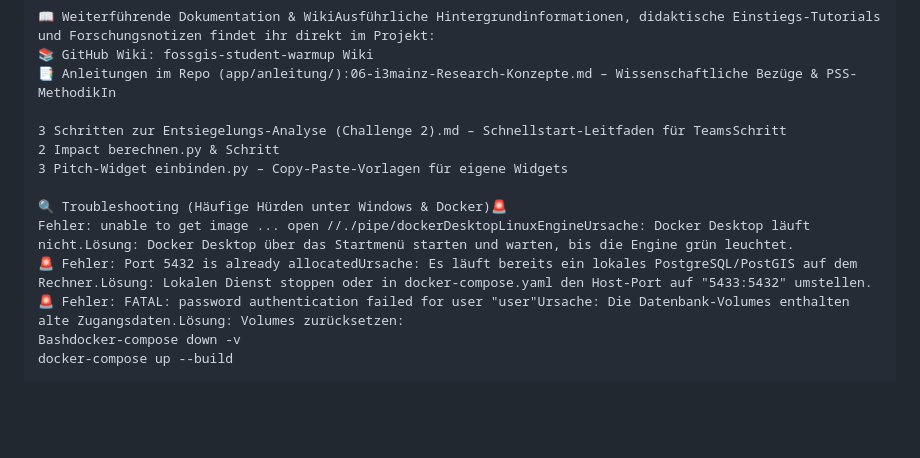
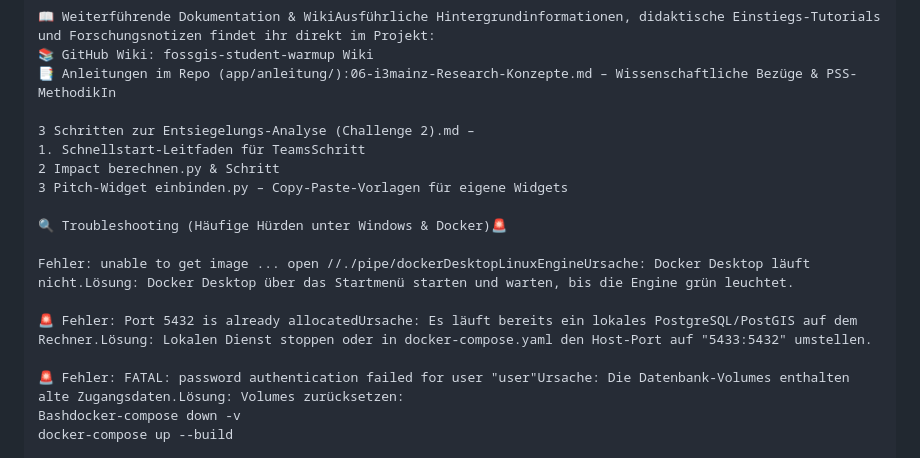
Before and after one commit to sosimple83/fossgis-student-warmup, a Markdown page: ReadMe.md, the part around one of its changes. Rendered like a GitHub page; blank space fills up the shorter version.

```diff
--- a/ReadMe.md
+++ b/ReadMe.md
@@ -68,13 +77,17 @@ python prepare_berlin.py
 📚 GitHub Wiki: fossgis-student-warmup Wiki
 📑 Anleitungen im Repo (app/anleitung/):06-i3mainz-Research-Konzepte.md – Wissenschaftliche Bezüge & PSS-MethodikIn
 
-3 Schritten zur Entsiegelungs-Analyse (Challenge 2).md – Schnellstart-Leitfaden für TeamsSchritt
+3 Schritten zur Entsiegelungs-Analyse (Challenge 2).md –
+1. Schnellstart-Leitfaden für TeamsSchritt
 2 Impact berechnen.py & Schritt
 3 Pitch-Widget einbinden.py – Copy-Paste-Vorlagen für eigene Widgets
 
 🔍 Troubleshooting (Häufige Hürden unter Windows & Docker)🚨
+
 Fehler: unable to get image ... open //./pipe/dockerDesktopLinuxEngineUrsache: Docker Desktop läuft nicht.Lösung: Docker Desktop über das Startmenü starten und warten, bis die Engine grün leuchtet.
+
 🚨 Fehler: Port 5432 is already allocatedUrsache: Es läuft bereits ein lokales PostgreSQL/PostGIS auf dem Rechner.Lösung: Lokalen Dienst stoppen oder in docker-compose.yaml den Host-Port auf "5433:5432" umstellen.
+
 🚨 Fehler: FATAL: password authentication failed for user "user"Ursache: Die Datenbank-Volumes enthalten alte Zugangsdaten.Lösung: Volumes zurücksetzen:
 Bashdocker-compose down -v
 docker-compose up --build
```
Also changed, not shown: other parts of ReadMe.md (+11 -2 lines).
